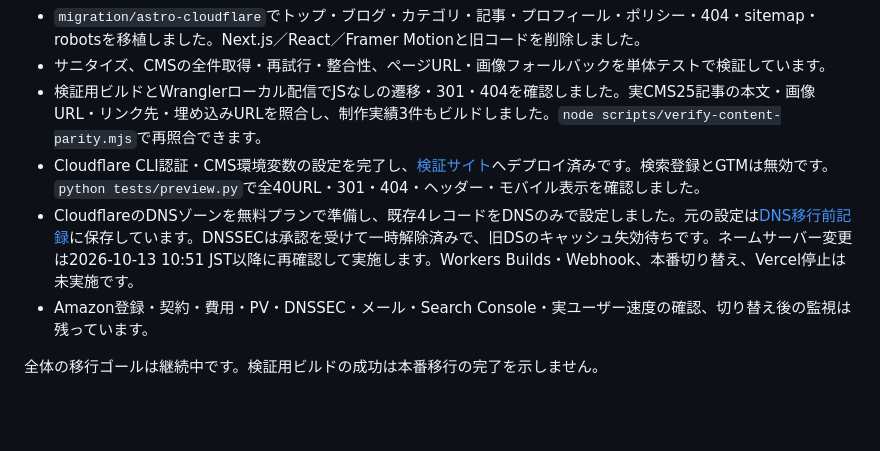
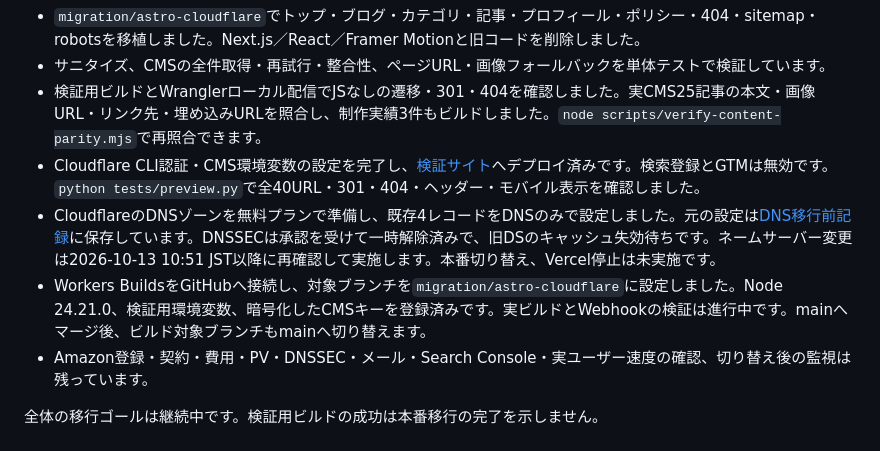
Before and after one commit to nakaatsu118/nakaatsu.com, a Markdown page: README.md, the part around the change. Drawn GitHub-style; blank space fills up the shorter version.

Commit message:
Document Workers Builds connection

```diff
--- a/README.md
+++ b/README.md
@@ -68,7 +68,8 @@ GitHub Actionsでは認証情報なしで同じ検証を行います。外部PR
 - サニタイズ、CMSの全件取得・再試行・整合性、ページURL・画像フォールバックを単体テストで検証しています。
 - 検証用ビルドとWranglerローカル配信でJSなしの遷移・301・404を確認しました。実CMS25記事の本文・画像URL・リンク先・埋め込みURLを照合し、制作実績3件もビルドしました。`node scripts/verify-content-parity.mjs`で再照合できます。
 - Cloudflare CLI認証・CMS環境変数の設定を完了し、[検証サイト](https://nakaatsu-site.nakaatsu-world.workers.dev)へデプロイ済みです。検索登録とGTMは無効です。`python tests/preview.py`で全40URL・301・404・ヘッダー・モバイル表示を確認しました。
-- CloudflareのDNSゾーンを無料プランで準備し、既存4レコードをDNSのみで設定しました。元の設定は[DNS移行前記録](docs/dns-before-migration.md)に保存しています。DNSSECは承認を受けて一時解除済みで、旧DSのキャッシュ失効待ちです。ネームサーバー変更は2026-10-13 10:51 JST以降に再確認して実施します。Workers Builds・Webhook、本番切り替え、Vercel停止は未実施です。
+- CloudflareのDNSゾーンを無料プランで準備し、既存4レコードをDNSのみで設定しました。元の設定は[DNS移行前記録](docs/dns-before-migration.md)に保存しています。DNSSECは承認を受けて一時解除済みで、旧DSのキャッシュ失効待ちです。ネームサーバー変更は2026-10-13 10:51 JST以降に再確認して実施します。本番切り替え、Vercel停止は未実施です。
+- Workers BuildsをGitHubへ接続し、対象ブランチを`migration/astro-cloudflare`に設定しました。Node 24.21.0、検証用環境変数、暗号化したCMSキーを登録済みです。実ビルドとWebhookの検証は進行中です。mainへマージ後、ビルド対象ブランチもmainへ切り替えます。
 - Amazon登録・契約・費用・PV・DNSSEC・メール・Search Console・実ユーザー速度の確認、切り替え後の監視は残っています。
 
 全体の移行ゴールは継続中です。検証用ビルドの成功は本番移行の完了を示しません。
```
